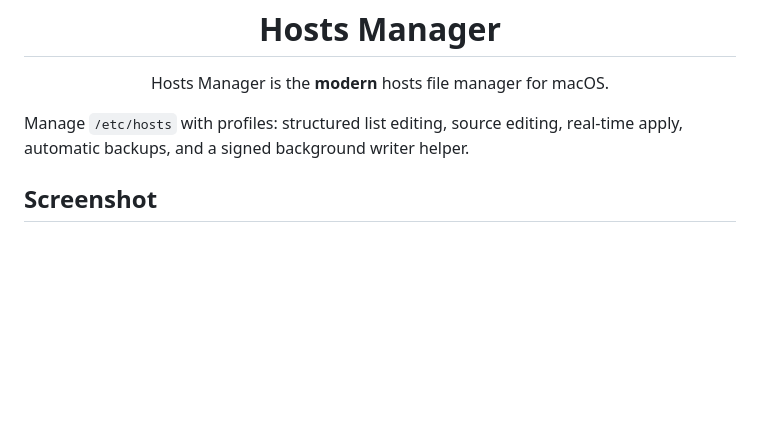
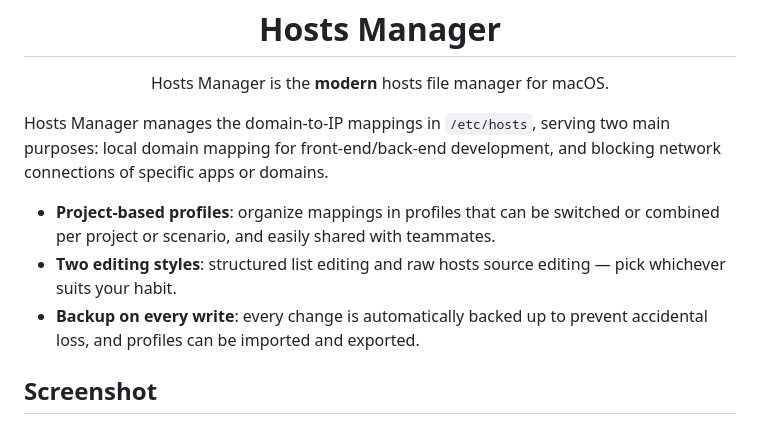
Before and after one commit to breeze-ev/hosts-manager, a Markdown page: README.en.md, the part around the change. GitHub-like rendering; blank space fills up the shorter version.

Commit message:
Rewrite README intro to focus on use cases and key features

```diff
--- a/README.en.md
+++ b/README.en.md
@@ -6,7 +6,11 @@
 
 <p align="center">Hosts Manager is the <b>modern</b> hosts file manager for macOS.</p>
 
-Manage `/etc/hosts` with profiles: structured list editing, source editing, real-time apply, automatic backups, and a signed background writer helper.
+Hosts Manager manages the domain-to-IP mappings in `/etc/hosts`, serving two main purposes: local domain mapping for front-end/back-end development, and blocking network connections of specific apps or domains.
+
+- **Project-based profiles**: organize mappings in profiles that can be switched or combined per project or scenario, and easily shared with teammates.
+- **Two editing styles**: structured list editing and raw hosts source editing — pick whichever suits your habit.
+- **Backup on every write**: every change is automatically backed up to prevent accidental loss, and profiles can be imported and exported.
 
 ## Screenshot
 
```
Also changed, not shown: README.md (+5 -1 lines).
